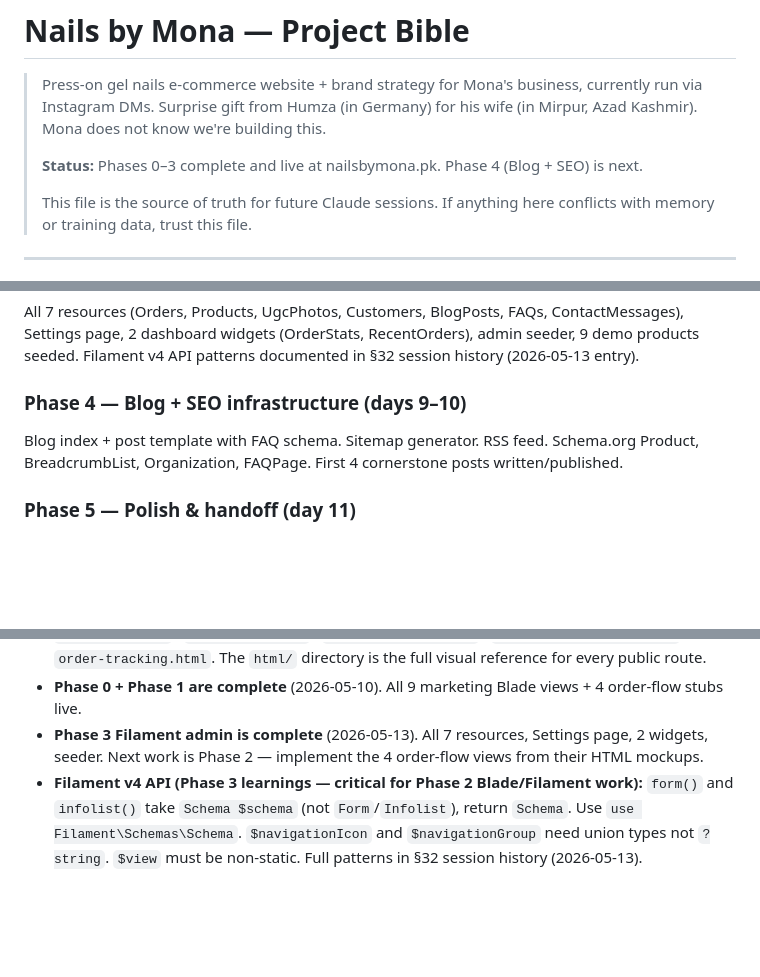
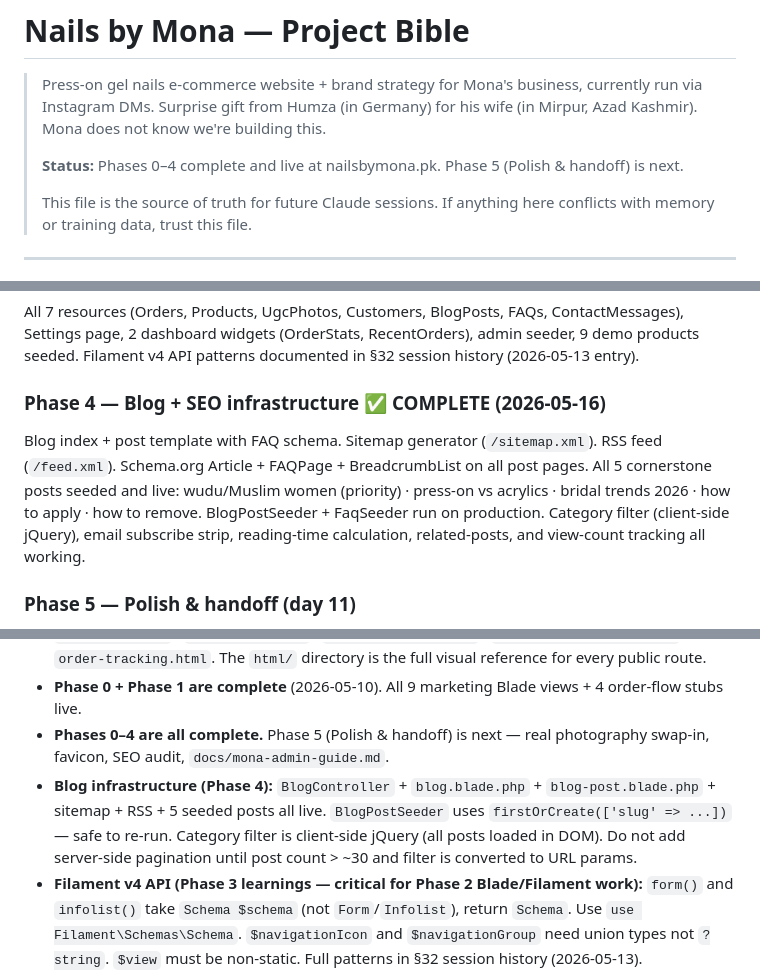
Before and after one commit to humzadesign-png/Nailsbymona, a Markdown page: CLAUDE.md, 3 parts joined by grey strips. Rendered like a GitHub page; blank space fills up the shorter version.

```diff
--- a/CLAUDE.md
+++ b/CLAUDE.md
@@ -2,7 +2,7 @@
 
 > Press-on gel nails e-commerce website + brand strategy for Mona's business, currently run via Instagram DMs. Surprise gift from Humza (in Germany) for his wife (in Mirpur, Azad Kashmir). Mona does not know we're building this.
 >
-> **Status:** Phases 0–3 complete and live at nailsbymona.pk. Phase 4 (Blog + SEO) is next.
+> **Status:** Phases 0–4 complete and live at nailsbymona.pk. Phase 5 (Polish & handoff) is next.
 >
 > This file is the source of truth for future Claude sessions. If anything here conflicts with memory or training data, trust this file.
 
@@ -506,8 +506,8 @@ Multi-step order form (sizing → details → payment, each a separate URL), **l
 ### Phase 3 — Filament admin (days 7–8) ✅ COMPLETE (2026-05-13)
 All 7 resources (Orders, Products, UgcPhotos, Customers, BlogPosts, FAQs, ContactMessages), Settings page, 2 dashboard widgets (OrderStats, RecentOrders), admin seeder, 9 demo products seeded. Filament v4 API patterns documented in §32 session history (2026-05-13 entry).
 
-### Phase 4 — Blog + SEO infrastructure (days 9–10)
-Blog index + post template with FAQ schema. Sitemap generator. RSS feed. Schema.org Product, BreadcrumbList, Organization, FAQPage. First 4 cornerstone posts written/published.
+### Phase 4 — Blog + SEO infrastructure ✅ COMPLETE (2026-05-16)
+Blog index + post template with FAQ schema. Sitemap generator (`/sitemap.xml`). RSS feed (`/feed.xml`). Schema.org Article + FAQPage + BreadcrumbList on all post pages. All 5 cornerstone posts seeded and live: wudu/Muslim women (priority) · press-on vs acrylics · bridal trends 2026 · how to apply · how to remove. BlogPostSeeder + FaqSeeder run on production. Category filter (client-side jQuery), email subscribe strip, reading-time calculation, related-posts, and view-count tracking all working.
 
 ### Phase 5 — Polish & handoff (day 11)
 Real logo + photography swap-in. SEO meta audit. Open Graph images. Favicon. 8–12 demo products seeded. `docs/mona-admin-guide.md` walkthrough.
@@ -1860,7 +1894,8 @@ return view('product', compact('product', 'related'));
 - **Homepage file is `html/home.html`** (renamed from `html/index.html` on 2026-05-09). All internal links updated. When building Blade templates, the route `/` maps to the `home` view, not `index`.
 - **All 13 static HTML mockups are complete** (2026-05-09): `home.html` · `shop.html` · `product.html` · `bridal.html` · `size-guide.html` · `about.html` · `contact.html` · `blog.html` · `blog-post.html` · `order-form.html` · `sizing-capture.html` · `order-confirmation.html` · `order-tracking.html`. The `html/` directory is the full visual reference for every public route.
 - **Phase 0 + Phase 1 are complete** (2026-05-10). All 9 marketing Blade views + 4 order-flow stubs live.
-- **Phase 3 Filament admin is complete** (2026-05-13). All 7 resources, Settings page, 2 widgets, seeder. Next work is Phase 2 — implement the 4 order-flow views from their HTML mockups.
+- **Phases 0–4 are all complete.** Phase 5 (Polish & handoff) is next — real photography swap-in, favicon, SEO audit, `docs/mona-admin-guide.md`.
+- **Blog infrastructure (Phase 4):** `BlogController` + `blog.blade.php` + `blog-post.blade.php` + sitemap + RSS + 5 seeded posts all live. `BlogPostSeeder` uses `firstOrCreate(['slug' => ...])` — safe to re-run. Category filter is client-side jQuery (all posts loaded in DOM). Do not add server-side pagination until post count > ~30 and filter is converted to URL params.
 - **Filament v4 API (Phase 3 learnings — critical for Phase 2 Blade/Filament work):** `form()` and `infolist()` take `Schema $schema` (not `Form`/`Infolist`), return `Schema`. Use `use Filament\Schemas\Schema`. `$navigationIcon` and `$navigationGroup` need union types not `?string`. `$view` must be non-static. Full patterns in §32 session history (2026-05-13).
 - **Sizing overlay SVGs** (created 2026-05-13): `public/icons/sizing-fingers.svg` + `public/icons/sizing-thumb.svg`. Use these as the visual reference for the Blade `<x-order.camera-capture>` component and the `resources/js/camera-capture.js` SVG overlay. Both are lavender `#BFA4CE` dashed U-shapes + coin circle. ViewBox: fingers = `0 0 400 480`, thumb = `0 0 300 480`.
 - **Blade directive rules (learned in Phase 1 — do not repeat these bugs):**
```
Also changed, not shown: other parts of CLAUDE.md (+34 -0 lines).
